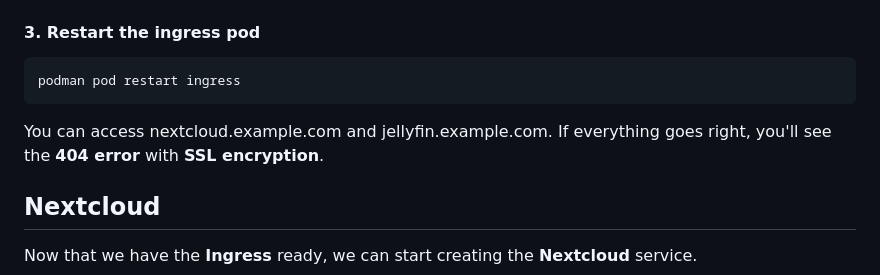
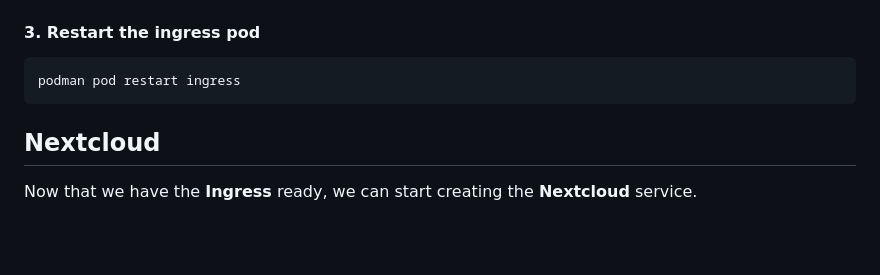
Before and after one commit to cjuniorfox/juniorfox-site, a Markdown page: app/articles/diy-linux-router-part-6-nextcloud-jellyfin.md, the part around the change. Drawn GitHub-style; blank space fills up the shorter version.

````diff
--- a/app/articles/diy-linux-router-part-6-nextcloud-jellyfin.md
+++ b/app/articles/diy-linux-router-part-6-nextcloud-jellyfin.md
@@ -295,8 +295,6 @@ server {
 ```bash
 podman pod restart ingress
 ```
-
-You can access nextcloud.example.com and jellyfin.example.com. If everything goes right, you'll see the **404 error** with **SSL encryption**.
 
 ## Nextcloud
 
````
Also changed, not shown: app/articles/roteador-linux-parte-6-nextcloud-jellyfin.md (+0 -2 lines).
